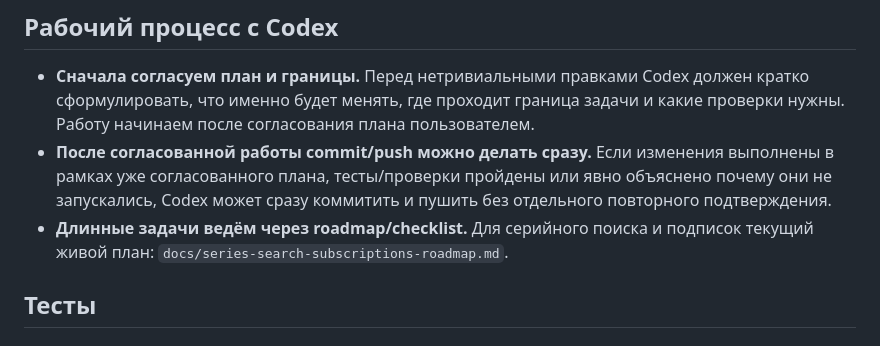
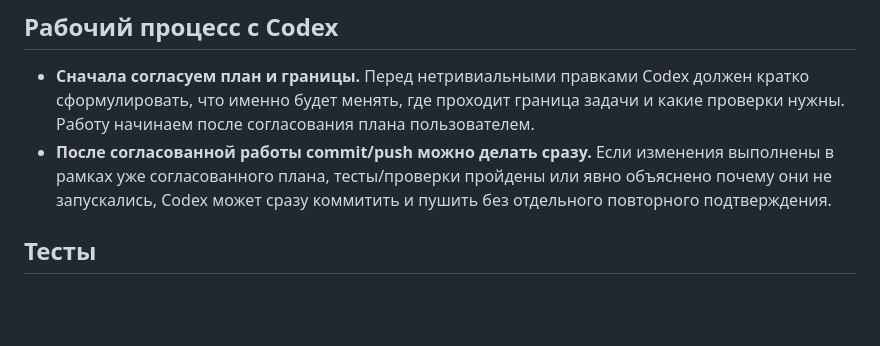
Before and after one commit to KiMorev/tg-torrent-bot, a Markdown page: AGENTS.md, the part around the change. Drawn GitHub-style; blank space fills up the shorter version.

Commit message:
Remove series roadmap

```diff
--- a/AGENTS.md
+++ b/AGENTS.md
@@ -4,7 +4,6 @@
 
 - **Сначала согласуем план и границы.** Перед нетривиальными правками Codex должен кратко сформулировать, что именно будет менять, где проходит граница задачи и какие проверки нужны. Работу начинаем после согласования плана пользователем.
 - **После согласованной работы commit/push можно делать сразу.** Если изменения выполнены в рамках уже согласованного плана, тесты/проверки пройдены или явно объяснено почему они не запускались, Codex может сразу коммитить и пушить без отдельного повторного подтверждения.
-- **Длинные задачи ведём через roadmap/checklist.** Для серийного поиска и подписок текущий живой план: `docs/series-search-subscriptions-roadmap.md`.
 
 ## Тесты
 
```
Also changed, not shown: docs/series-search-subscriptions-roadmap.md (deleted, +0 -45 lines).
